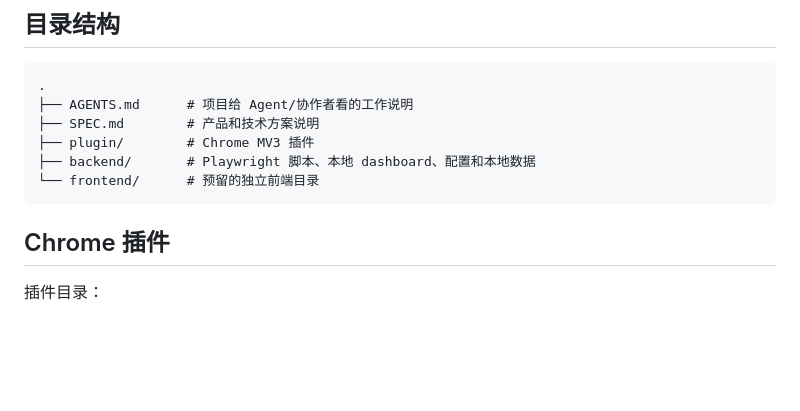
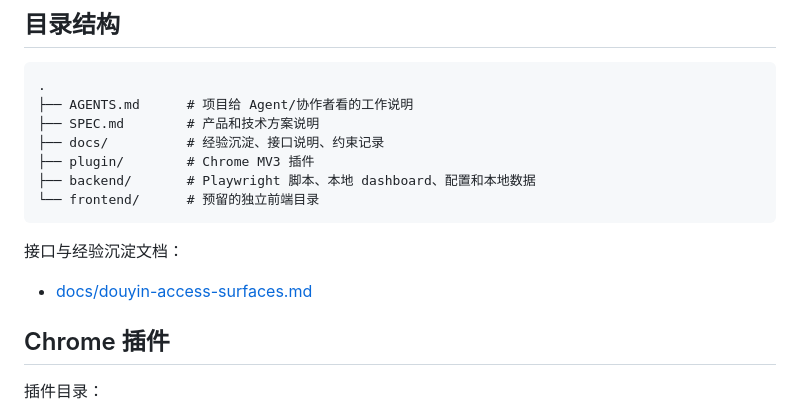
Before and after one commit to wanglizhi9264/douyin-automation-toolkit, a Markdown page: README.md, the part around the change. Rendered like a GitHub page; blank space fills up the shorter version.

Commit message:
docs: document douyin access surfaces and download strategy

````diff
--- a/README.md
+++ b/README.md
@@ -13,10 +13,15 @@
 .
 ├── AGENTS.md      # 项目给 Agent/协作者看的工作说明
 ├── SPEC.md        # 产品和技术方案说明
+├── docs/          # 经验沉淀、接口说明、约束记录
 ├── plugin/        # Chrome MV3 插件
 ├── backend/       # Playwright 脚本、本地 dashboard、配置和本地数据
 └── frontend/      # 预留的独立前端目录
 ```
+
+接口与经验沉淀文档：
+
+- [docs/douyin-access-surfaces.md](/Users/lichi/Digital_life/07_j/docs/douyin-access-surfaces.md)
 
 ## Chrome 插件
 
````
Also changed, not shown: docs/douyin-access-surfaces.md (added, +591 -0 lines).
